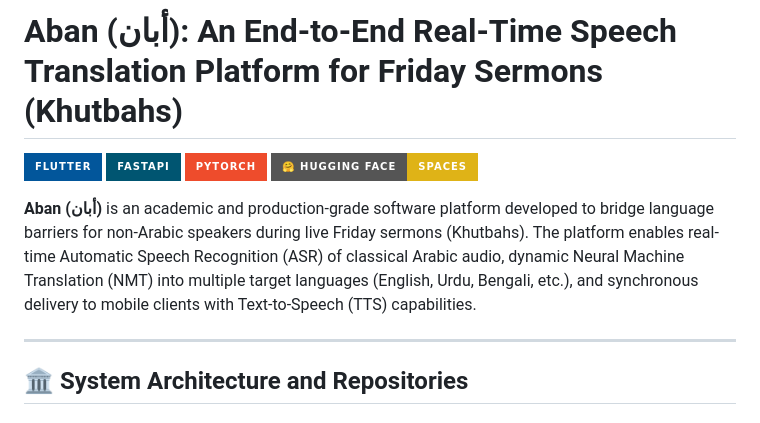
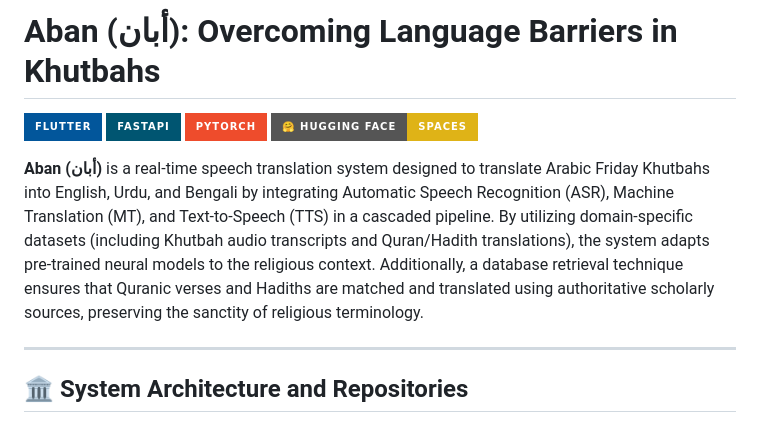
Before and after one commit to NouraAbuthnain/abansermon, a Markdown page: README.md, the part around one of its changes. Drawn GitHub-style; badges without logos.

Commit message:
update main README

```diff
--- a/README.md
+++ b/README.md
@@ -1,11 +1,11 @@
-# Aban (أبان): An End-to-End Real-Time Speech Translation Platform for Friday Sermons (Khutbahs)
+# Aban (أبان): Overcoming Language Barriers in Khutbahs
 
 [![Flutter](https://img.shields.io/badge/Flutter-02569B?style=for-the-badge&logo=flutter&logoColor=white)](https://flutter.dev)
 [![FastAPI](https://img.shields.io/badge/FastAPI-005571?style=for-the-badge&logo=fastapi&logoColor=white)](https://fastapi.tiangolo.com)
 [![PyTorch](https://img.shields.io/badge/PyTorch-EE4C2C?style=for-the-badge&logo=pytorch&logoColor=white)](https://pytorch.org)
 [![HuggingFace](https://img.shields.io/badge/%F0%9F%A4%97%20Hugging%20Face-Spaces-yellow?style=for-the-badge)](https://huggingface.co/spaces)
 
-**Aban (أبان)** is an academic and production-grade software platform developed to bridge language barriers for non-Arabic speakers during live Friday sermons (Khutbahs). The platform enables real-time Automatic Speech Recognition (ASR) of classical Arabic audio, dynamic Neural Machine Translation (NMT) into multiple target languages (English, Urdu, Bengali, etc.), and synchronous delivery to mobile clients with Text-to-Speech (TTS) capabilities.
+**Aban (أبان)** is a real-time speech translation system designed to translate Arabic Friday Khutbahs into English, Urdu, and Bengali by integrating Automatic Speech Recognition (ASR), Machine Translation (MT), and Text-to-Speech (TTS) in a cascaded pipeline. By utilizing domain-specific datasets (including Khutbah audio transcripts and Quran/Hadith translations), the system adapts pre-trained neural models to the religious context. Additionally, a database retrieval technique ensures that Quranic verses and Hadiths are matched and translated using authoritative scholarly sources, preserving the sanctity of religious terminology.
 
 ---
 
```
Also changed, not shown: other parts of README.md (+3 -18 lines).
